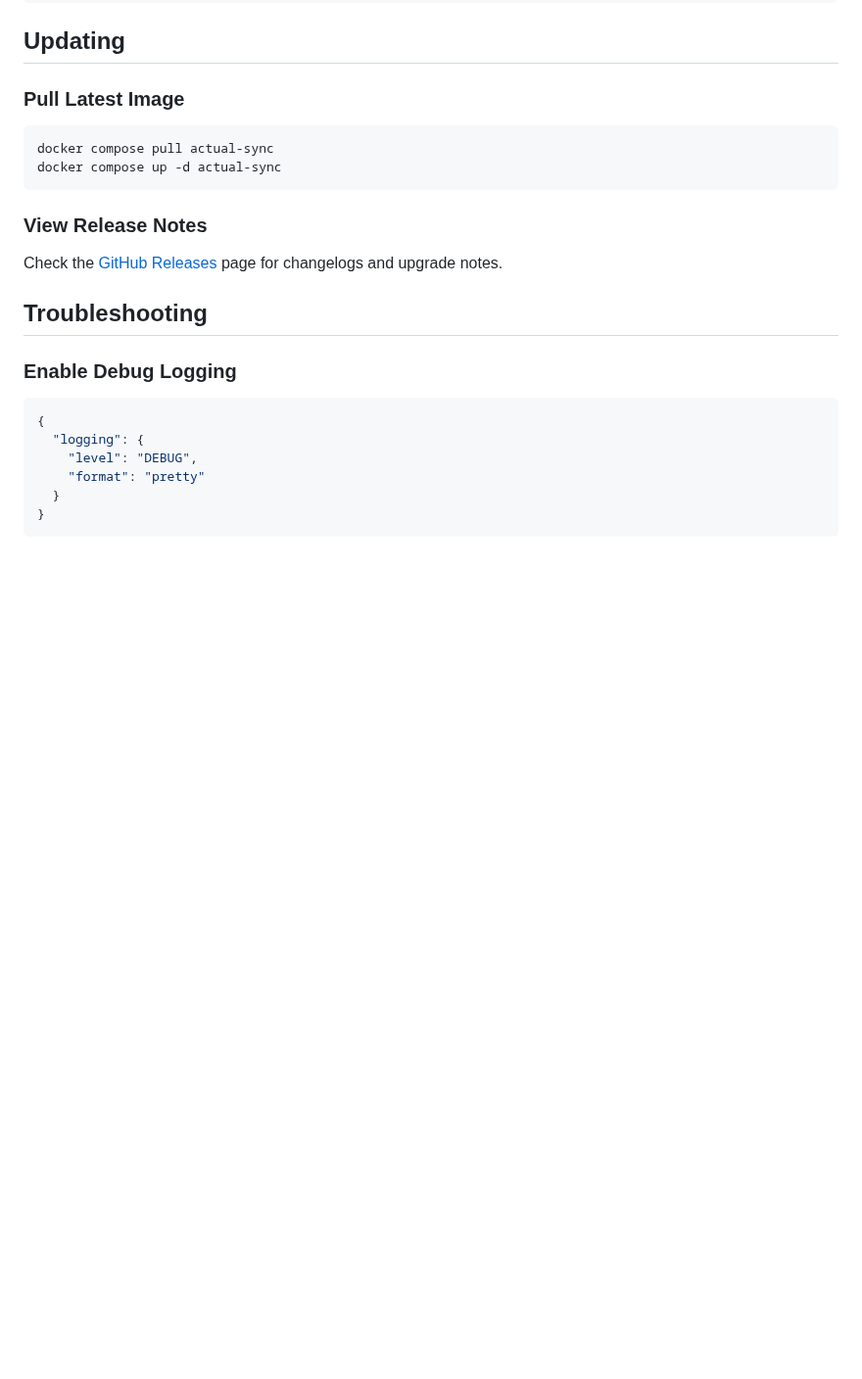
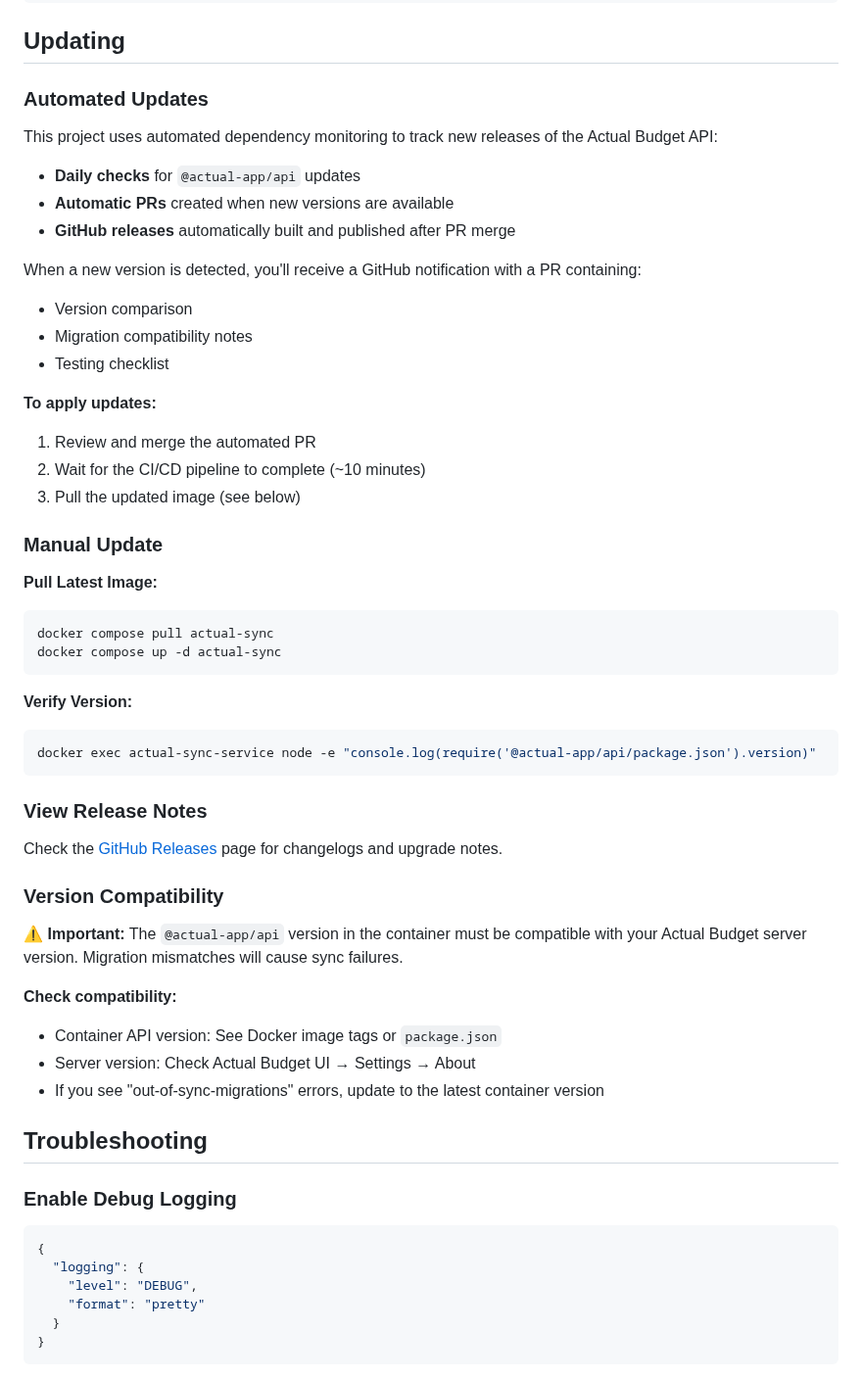
Before and after one commit to agigante80/Actual-sync, a Markdown page: docs/DOCKER_DEPLOYMENT.md, the part around the change. Shown at 98% size. Rendered like a GitHub page; blank space fills up the shorter version.

Commit message:
docs: add automated update section to deployment guide

````diff
--- a/docs/DOCKER_DEPLOYMENT.md
+++ b/docs/DOCKER_DEPLOYMENT.md
@@ -392,16 +392,52 @@ Each budget on the same Actual Budget server needs a separate entry:
 
 ## Updating
 
-### Pull Latest Image
+### Automated Updates
+
+This project uses automated dependency monitoring to track new releases of the Actual Budget API:
+
+- **Daily checks** for `@actual-app/api` updates
+- **Automatic PRs** created when new versions are available
+- **GitHub releases** automatically built and published after PR merge
+
+When a new version is detected, you'll receive a GitHub notification with a PR containing:
+- Version comparison
+- Migration compatibility notes
+- Testing checklist
+
+**To apply updates:**
+
+1. Review and merge the automated PR
+2. Wait for the CI/CD pipeline to complete (~10 minutes)
+3. Pull the updated image (see below)
+
+### Manual Update
+
+**Pull Latest Image:**
 
 ```bash
 docker compose pull actual-sync
 docker compose up -d actual-sync
 ```
 
+**Verify Version:**
+
+```bash
+docker exec actual-sync-service node -e "console.log(require('@actual-app/api/package.json').version)"
+```
+
 ### View Release Notes
 
 Check the [GitHub Releases](https://github.com/agigante80/Actual-sync/releases) page for changelogs and upgrade notes.
+
+### Version Compatibility
+
+⚠️ **Important:** The `@actual-app/api` version in the container must be compatible with your Actual Budget server version. Migration mismatches will cause sync failures.
+
+**Check compatibility:**
+- Container API version: See Docker image tags or `package.json`
+- Server version: Check Actual Budget UI → Settings → About
+- If you see "out-of-sync-migrations" errors, update to the latest container version
 
 ## Troubleshooting
 
````
